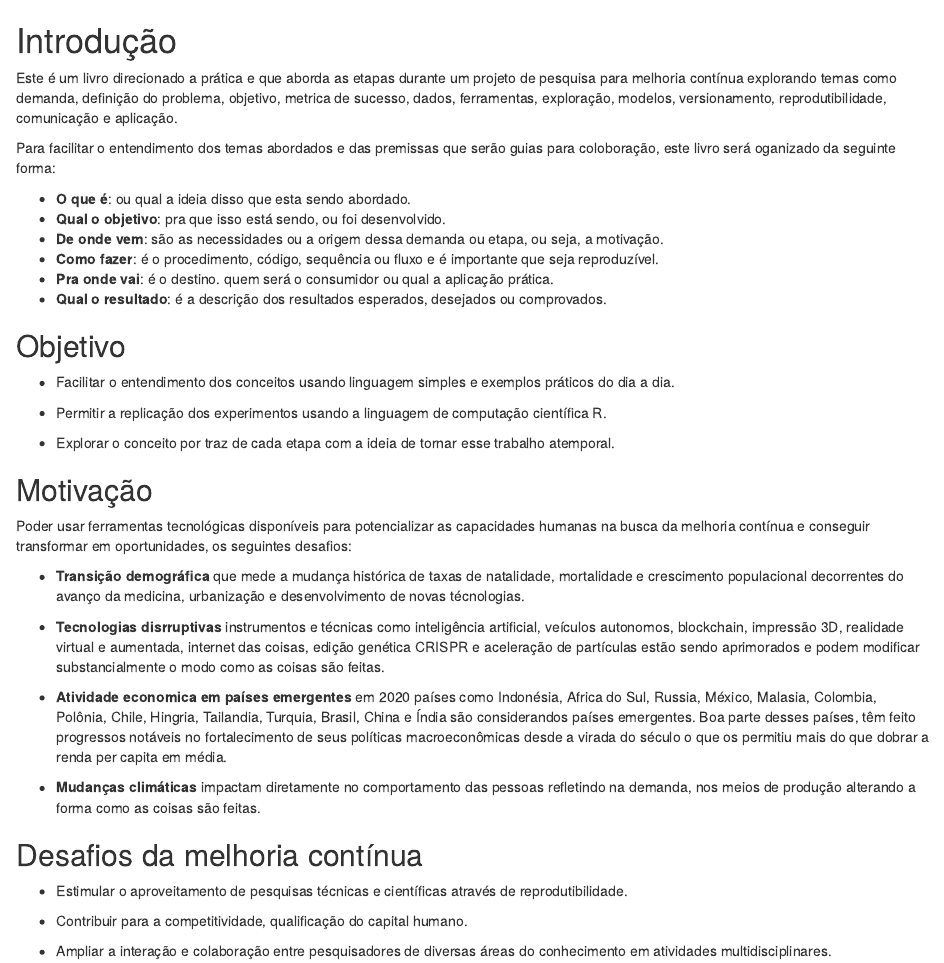
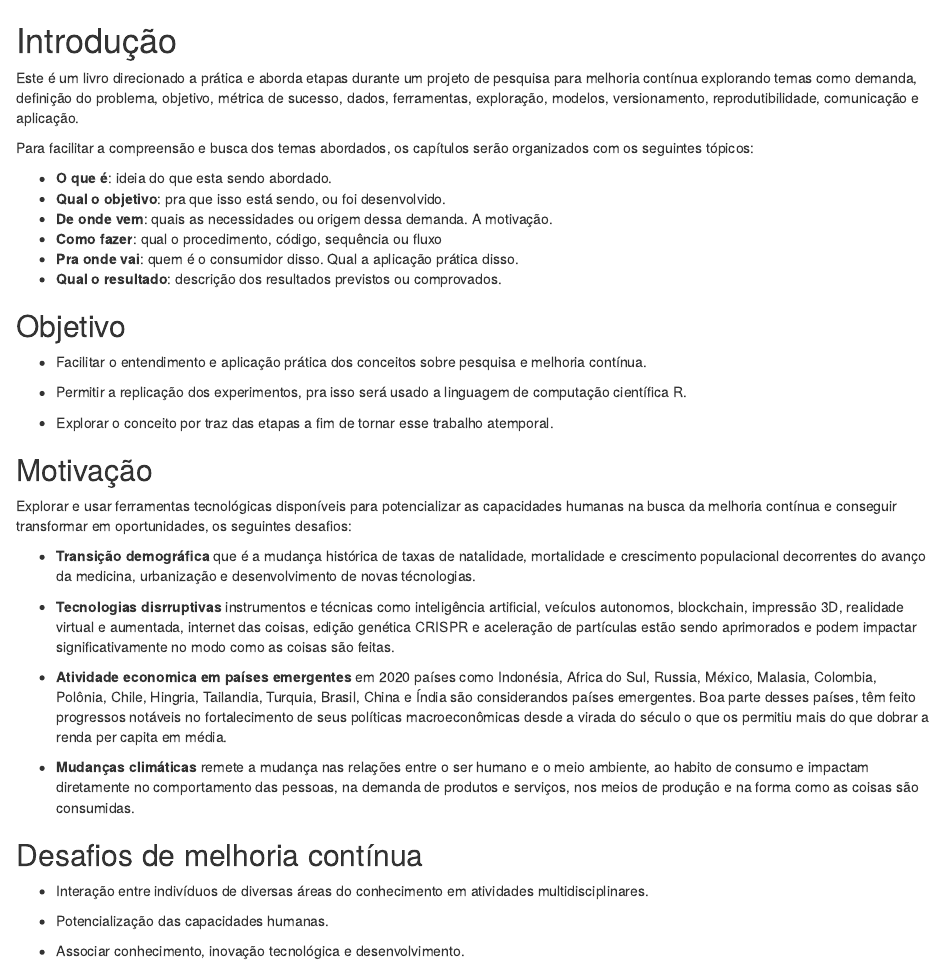
Before and after one commit to factorialmap/book_projeto_pesquisa, an R Markdown document (00-introducao.Rmd): the page in a window 1100 px wide, from its top. Rendered offline with R 4.5, knitr and Pandoc, with nearby package versions; drawn as R Markdown's standard HTML page in place of the format the file asks for.

Commit message:
update definição do problema

```diff
--- a/00-introducao.Rmd
+++ b/00-introducao.Rmd
@@ -1,42 +1,42 @@
 # Introdução {-}
 
-Este é um livro direcionado a prática e que aborda as etapas durante um projeto de pesquisa para melhoria contínua explorando temas como demanda, definição do problema, objetivo, metrica de sucesso, dados, ferramentas, exploração, modelos, versionamento, reprodutibilidade, comunicação e aplicação.
+Este é um livro direcionado a prática e aborda etapas durante um projeto de pesquisa para melhoria contínua explorando temas como demanda, definição do problema, objetivo, métrica de sucesso, dados, ferramentas, exploração, modelos, versionamento, reprodutibilidade, comunicação e aplicação.
 
-Para facilitar o entendimento dos temas abordados e das premissas que serão guias para coloboração, este livro será oganizado da seguinte forma:
+Para facilitar a compreensão e busca dos temas abordados, os capítulos serão organizados com os seguintes tópicos:
 
-- **O que é**: ou qual a ideia disso que esta sendo abordado.
+- **O que é**: ideia do que esta sendo abordado.
 - **Qual o objetivo**: pra que isso está sendo, ou foi desenvolvido.
-- **De onde vem**: são as necessidades ou a origem dessa demanda ou etapa, ou seja, a motivação.
-- **Como fazer**: é o procedimento, código, sequência ou fluxo e é importante que seja reproduzível.
-- **Pra onde vai**: é o destino. quem será o consumidor ou qual a aplicação prática.
-- **Qual o resultado**: é a descrição dos resultados esperados, desejados ou comprovados.
+- **De onde vem**: quais as necessidades ou origem dessa demanda. A motivação.
+- **Como fazer**: qual o procedimento, código, sequência ou fluxo
+- **Pra onde vai**: quem é o consumidor disso. Qual a aplicação prática disso.
+- **Qual o resultado**: descrição dos resultados previstos ou comprovados.
 
 
 ## Objetivo {-}
 
-- Facilitar o entendimento dos conceitos usando linguagem simples e exemplos práticos do dia a dia.
+- Facilitar o entendimento e aplicação prática dos conceitos sobre pesquisa e melhoria contínua.
 
-- Permitir a replicação dos experimentos usando a linguagem de computação científica R.
+- Permitir a replicação dos experimentos, pra isso será usado a linguagem de computação científica R.
 
-- Explorar o conceito por traz de cada etapa com a ideia de tornar esse trabalho atemporal.
+- Explorar o conceito por traz das etapas a fim de  tornar esse trabalho atemporal.
 
 
 ## Motivação {-}
 
-Poder usar ferramentas tecnológicas disponíveis para potencializar as capacidades humanas na busca da melhoria contínua e conseguir transformar em oportunidades, os seguintes desafios:
+Explorar e usar ferramentas tecnológicas disponíveis para potencializar as capacidades humanas na busca da melhoria contínua e conseguir transformar em oportunidades, os seguintes desafios:
 
-- **Transição demográfica** que mede a mudança histórica de taxas de natalidade, mortalidade e crescimento populacional decorrentes do avanço da medicina, urbanização e desenvolvimento de novas técnologias.
+- **Transição demográfica** que é a mudança histórica de taxas de natalidade, mortalidade e crescimento populacional decorrentes do avanço da medicina, urbanização e desenvolvimento de novas técnologias.
 
-- **Tecnologias disrruptivas** instrumentos e técnicas como inteligência artificial, veículos autonomos, blockchain, impressão 3D, realidade virtual e aumentada, internet das coisas, edição genética CRISPR e aceleração de partículas estão sendo aprimorados e podem modificar substancialmente o modo como as coisas são feitas.
+- **Tecnologias disrruptivas** instrumentos e técnicas como inteligência artificial, veículos autonomos, blockchain, impressão 3D, realidade virtual e aumentada, internet das coisas, edição genética CRISPR e aceleração de partículas estão sendo aprimorados e podem impactar significativamente no modo como as coisas são feitas.
 
 - **Atividade economica em países emergentes** em 2020 países como Indonésia, Africa do Sul, Russia, México, Malasia, Colombia, Polônia, Chile, Hingria, Tailandia, Turquia, Brasil, China e Índia são considerandos países emergentes. Boa parte desses países, têm feito progressos notáveis no fortalecimento de seus políticas macroeconômicas desde a virada do século o que os permitiu mais do que dobrar a renda per capita em média.
 
-- **Mudanças climáticas** impactam diretamente no comportamento das pessoas refletindo na demanda, nos meios de produção alterando a forma como as coisas são feitas.
+- **Mudanças climáticas** remete a mudança nas relações entre o ser humano e o meio ambiente, ao habito de consumo e impactam diretamente no comportamento das pessoas, na demanda de produtos e serviços, nos meios de produção e na forma como as coisas são consumidas.
 
-## Desafios da melhoria contínua {-}
+## Desafios de melhoria contínua {-}
 
-- Estimular o aproveitamento de pesquisas técnicas e científicas através de reprodutibilidade.
+- Interação entre indivíduos de diversas áreas do conhecimento em atividades multidisciplinares.
 
-- Contribuir para a competitividade, qualificação do capital humano.
+- Potencialização das capacidades humanas.
 
-- Ampliar a interação e colaboração entre pesquisadores de diversas áreas do conhecimento em atividades multidisciplinares.
+- Associar conhecimento, inovação tecnológica e desenvolvimento.
```
Also changed, not shown: 01-conceitos.Rmd (+7 -7 lines), 02-demanda.Rmd (+14 -10 lines), 03-definicao-problema.Rmd (+5 -1 lines), docs/search_index.json, 12 other files.
